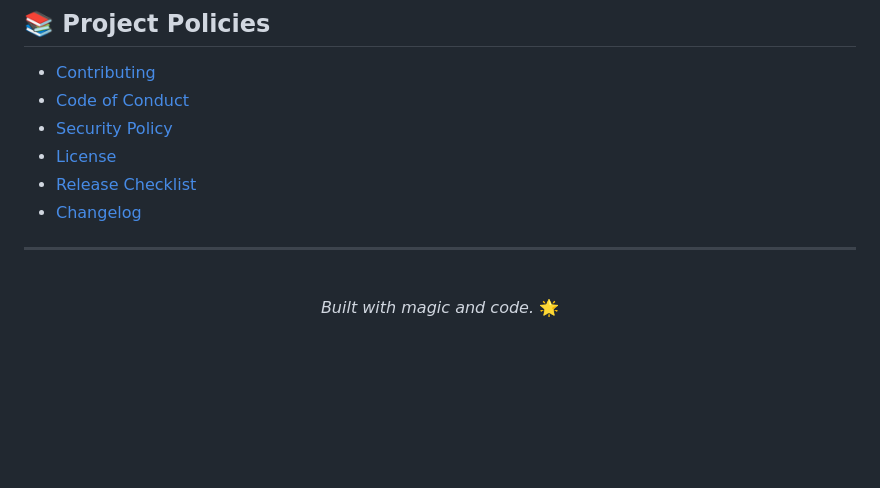
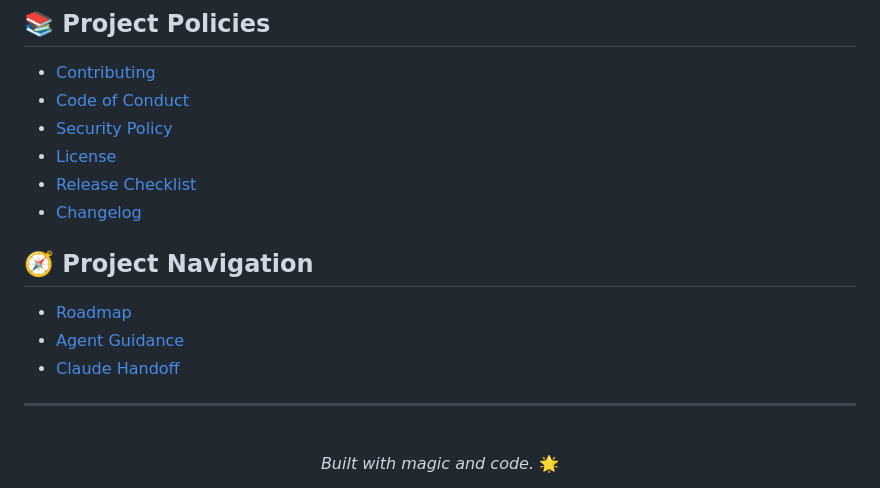
Before and after one commit to dmedlin87/GitWeaver, a Markdown page: README.md, the part around the change. Rendered like a GitHub page; blank space fills up the shorter version.

```diff
--- a/README.md
+++ b/README.md
@@ -141,6 +141,12 @@ CI runs the exact same validation pipeline via <code>.github/workflows/ci.yml</c
 - [Release Checklist](/docs/release-checklist.md)
 - [Changelog](/CHANGELOG.md)
 
+## 🧭 Project Navigation
+
+- [Roadmap](./ROADMAP.md)
+- [Agent Guidance](./AGENTS.md)
+- [Claude Handoff](./CLAUDE.md)
+
 ---
 
 <div align="center">
```
Also changed, not shown: AGENTS.md (+2 -4 lines).
